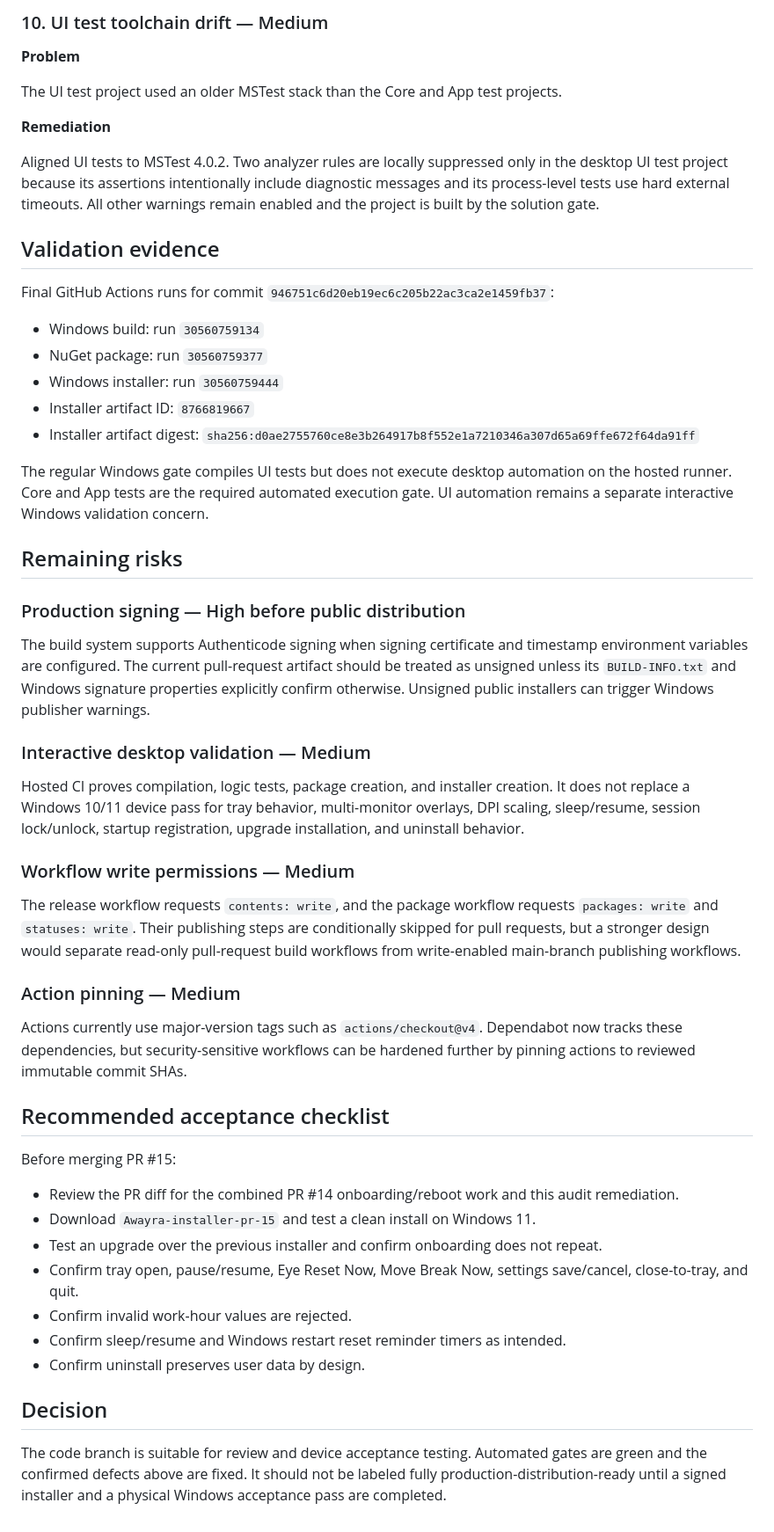
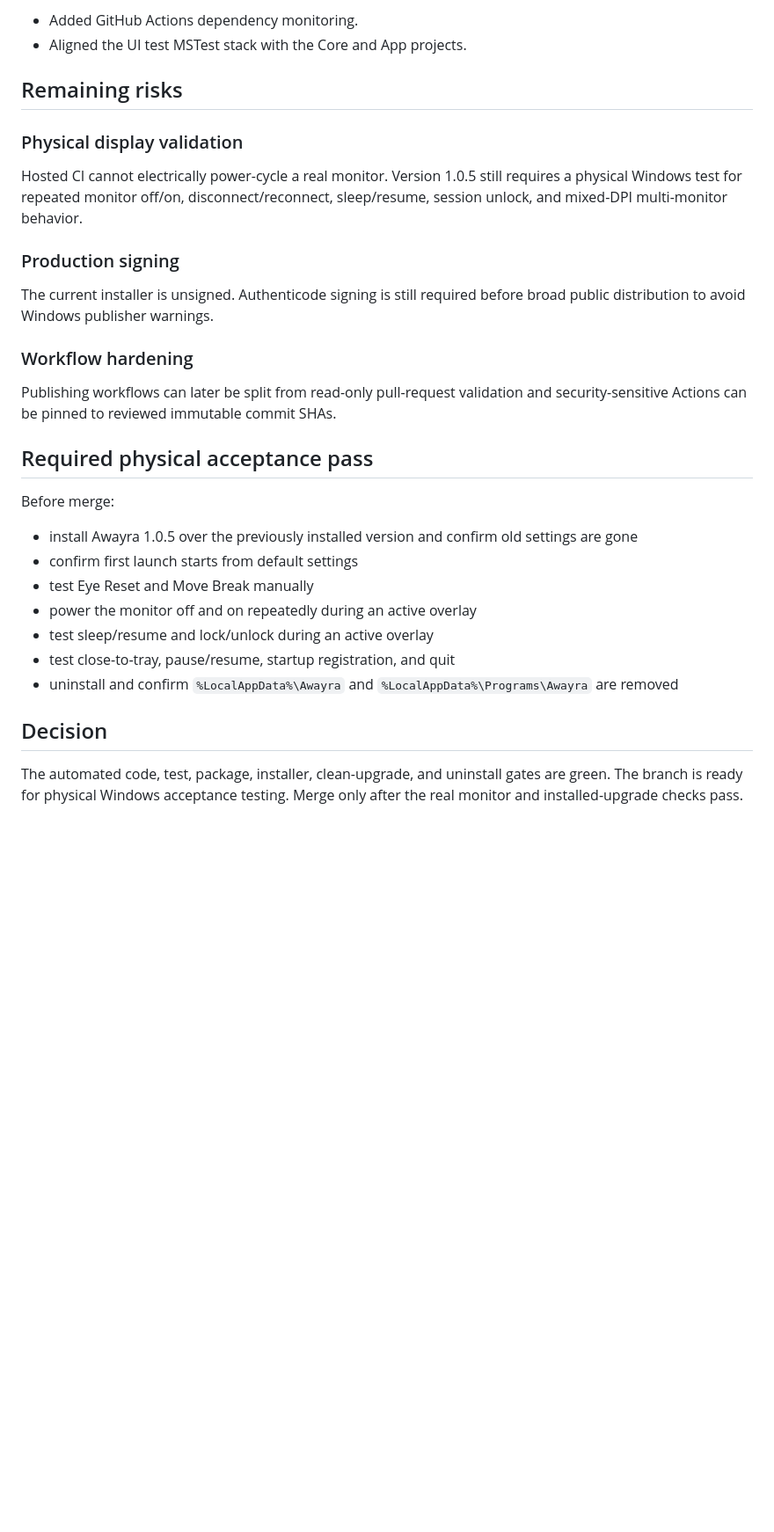
Before and after one commit to AWAYRA/AWAYRA-WPF, a Markdown page: docs/AUDIT-2026-07-30.md, the part around one of its changes. Shown at 88% size. GitHub-like rendering; blank space fills up the shorter version.

```diff
--- a/docs/AUDIT-2026-07-30.md
+++ b/docs/AUDIT-2026-07-30.md
@@ -137,55 +133,32 @@ Added monthly grouped updates for GitHub Actions.
-### 10. UI test toolchain drift — Medium
-
-**Problem**
-
-The UI test project used an older MSTest stack than the Core and App test projects.
-
-**Remediation**
-
-Aligned UI tests to MSTest 4.0.2. Two analyzer rules are locally suppressed only in the desktop UI test project because its assertions intentionally include diagnostic messages and its process-level tests use hard external timeouts. All other warnings remain enabled and the project is built by the solution gate.
-
-## Validation evidence
-
-Final GitHub Actions runs for commit `946751c6d20eb19ec6c205b22ac3ca2e1459fb37`:
-
-- Windows build: run `30560759134`
-- NuGet package: run `30560759377`
-- Windows installer: run `30560759444`
-- Installer artifact ID: `8766819667`
-- Installer artifact digest: `sha256:d0ae2755760ce8e3b264917b8f552e1a7210346a307d65a69ffe672f64da91ff`
-
-The regular Windows gate compiles UI tests but does not execute desktop automation on the hosted runner. Core and App tests are the required automated execution gate. UI automation remains a separate interactive Windows validation concern.
+- Added GitHub Actions dependency monitoring.
+- Aligned the UI test MSTest stack with the Core and App projects.
 
 ## Remaining risks
 
-### Production signing — High before public distribution
+### Physical display validation
 
-The build system supports Authenticode signing when signing certificate and timestamp environment variables are configured. The current pull-request artifact should be treated as unsigned unless its `BUILD-INFO.txt` and Windows signature properties explicitly confirm otherwise. Unsigned public installers can trigger Windows publisher warnings.
+Hosted CI cannot electrically power-cycle a real monitor. Version 1.0.5 still requires a physical Windows test for repeated monitor off/on, disconnect/reconnect, sleep/resume, session unlock, and mixed-DPI multi-monitor behavior.
 
-### Interactive desktop validation — Medium
+### Production signing
 
-Hosted CI proves compilation, logic tests, package creation, and installer creation. It does not replace a Windows 10/11 device pass for tray behavior, multi-monitor overlays, DPI scaling, sleep/resume, session lock/unlock, startup registration, upgrade installation, and uninstall behavior.
+The current installer is unsigned. Authenticode signing is still required before broad public distribution to avoid Windows publisher warnings.
 
-### Workflow write permissions — Medium
+### Workflow hardening
 
-The release workflow requests `contents: write`, and the package workflow requests `packages: write` and `statuses: write`. Their publishing steps are conditionally skipped for pull requests, but a stronger design would separate read-only pull-request build workflows from write-enabled main-branch publishing workflows.
+Publishing workflows can later be split from read-only pull-request validation and security-sensitive Actions can be pinned to reviewed immutable commit SHAs.
 
-### Action pinning — Medium
+## Required physical acceptance pass
 
-Actions currently use major-version tags such as `actions/checkout@v4`. Dependabot now tracks these dependencies, but security-sensitive workflows can be hardened further by pinning actions to reviewed immutable commit SHAs.
+Before merge:
 
-## Recommended acceptance checklist
-
-Before merging PR #15:
-
-- Review the PR diff for the combined PR #14 onboarding/reboot work and this audit remediation.
-- Download `Awayra-installer-pr-15` and test a clean install on Windows 11.
-- Test an upgrade over the previous installer and confirm onboarding does not repeat.
-- Confirm tray open, pause/resume, Eye Reset Now, Move Break Now, settings save/cancel, close-to-tray, and quit.
-- Confirm invalid work-hour values are rejected.
-- Confirm sleep/resume and Windows restart reset reminder timers as intended.
-- Confirm uninstall preserves user data by design.
+- install Awayra 1.0.5 over the previously installed version and confirm old settings are gone
+- confirm first launch starts from default settings
+- test Eye Reset and Move Break manually
+- power the monitor off and on repeatedly during an active overlay
+- test sleep/resume and lock/unlock during an active overlay
+- test close-to-tray, pause/resume, startup registration, and quit
+- uninstall and confirm `%LocalAppData%\Awayra` and `%LocalAppData%\Programs\Awayra` are removed
 
 ## Decision
 
-The code branch is suitable for review and device acceptance testing. Automated gates are green and the confirmed defects above are fixed. It should not be labeled fully production-distribution-ready until a signed installer and a physical Windows acceptance pass are completed.
+The automated code, test, package, installer, clean-upgrade, and uninstall gates are green. The branch is ready for physical Windows acceptance testing. Merge only after the real monitor and installed-upgrade checks pass.
```
Also changed, not shown: other parts of docs/AUDIT-2026-07-30.md (+79 -83 lines).
